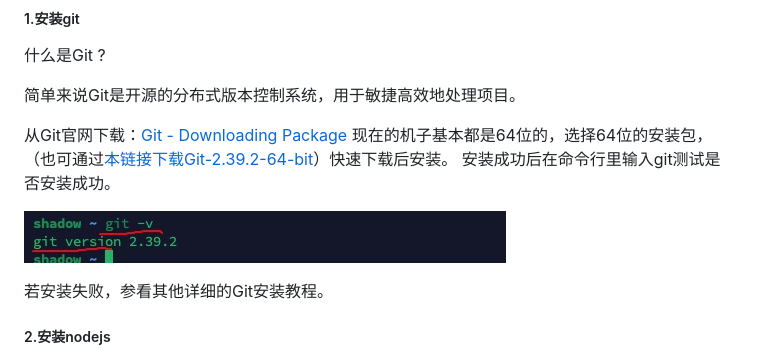
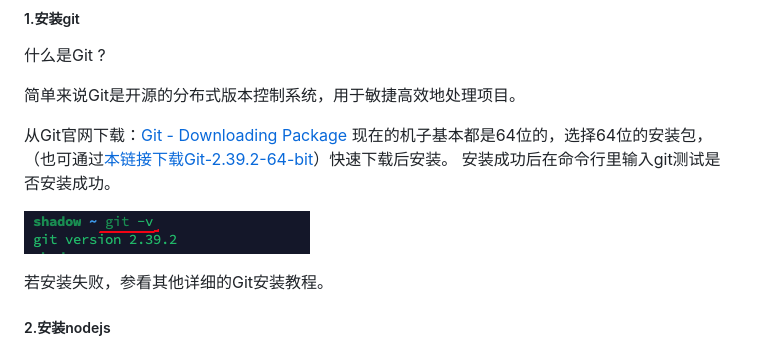
Before and after one commit to bundless-cn/hexoGuide, a Markdown page: index.md, the part around the change. Rendered like a GitHub page; pictures changed too: images/git-v.jpg (deleted), images/git-v.png (added).

```diff
--- a/index.md
+++ b/index.md
@@ -23,7 +23,7 @@
 从Git官网下载：[Git - Downloading Package](https://git-scm.com/download/win) 现在的机子基本都是64位的，选择64位的安装包，（也可通过[本链接下载Git-2.39.2-64-bit](https://github.com/git-for-windows/git/releases/download/v2.39.2.windows.1/Git-2.39.2-64-bit.exe)）快速下载后安装。
 安装成功后在命令行里输入git测试是否安装成功。
 
-![](/images/git-v.jpg)
+![](/images/git-v.png)
 
 若安装失败，参看其他详细的Git安装教程。
 
```
Also changed, not shown: 1 other file.
